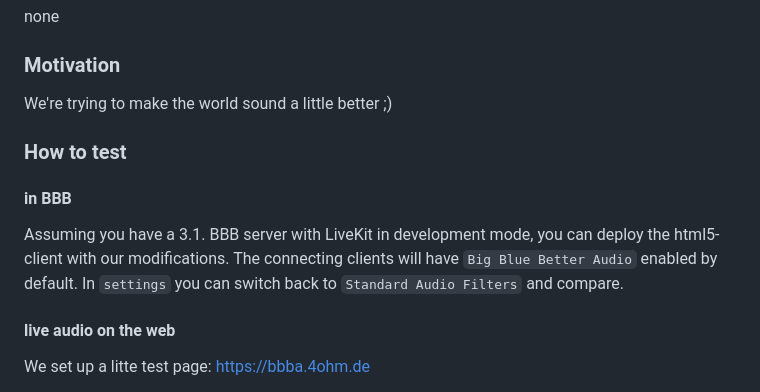
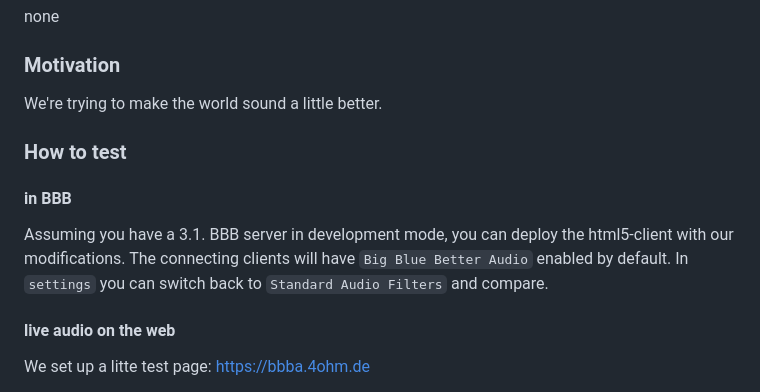
Before and after one commit to trummerschlunk/BigBlueBetterAudio, a Markdown page: temp.md, the part around the change. GitHub-like rendering.

Commit message:
remove cheesyness

```diff
--- a/temp.md
+++ b/temp.md
@@ -19,14 +19,14 @@ https://github.com/user-attachments/assets/b2b0f877-6a1b-4818-80a6-0fa2671cb418
 none
 
 ### Motivation
-We're trying to make the world sound a little better ;)
+We're trying to make the world sound a little better.
 
 
 
 ### How to test
 
 #### in BBB
-Assuming you have a 3.1. BBB server with LiveKit in development mode, you can deploy the html5-client with our modifications. The connecting clients will have `Big Blue Better Audio` enabled by default. In `settings` you can switch back to `Standard Audio Filters` and compare.
+Assuming you have a 3.1. BBB server in development mode, you can deploy the html5-client with our modifications. The connecting clients will have `Big Blue Better Audio` enabled by default. In `settings` you can switch back to `Standard Audio Filters` and compare.
 
 #### live audio on the web
 We set up a litte test page: https://bbba.4ohm.de
```
